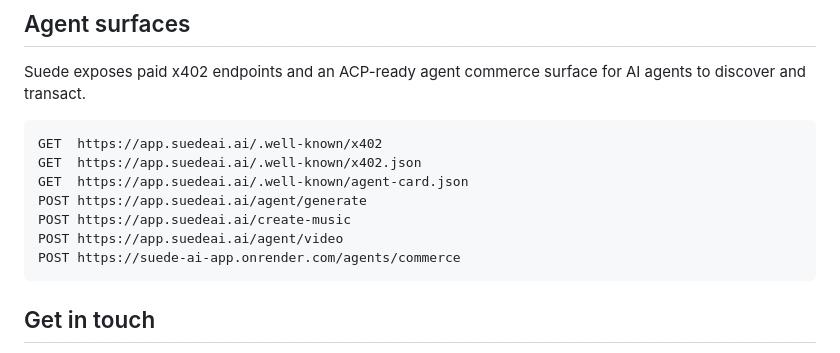
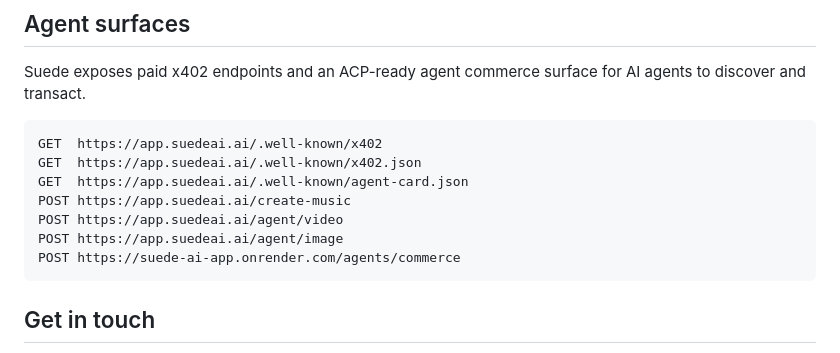
Before and after one commit to Suede-AI/Suede-AI, a Markdown page: README.md, the part around the change. Rendered like a GitHub page.

Commit message:
fix: correct 3rd public endpoint from agent/generate to agent/image
/agent/generate was never one of the 3 discoverable resources; the
actual 3rd one is /agent/image ($0.05), live since 2026-07-06.

````diff
--- a/README.md
+++ b/README.md
@@ -77,9 +77,9 @@ Suede exposes paid x402 endpoints and an ACP-ready agent commerce surface for AI
 GET  https://app.suedeai.ai/.well-known/x402
 GET  https://app.suedeai.ai/.well-known/x402.json
 GET  https://app.suedeai.ai/.well-known/agent-card.json
-POST https://app.suedeai.ai/agent/generate
 POST https://app.suedeai.ai/create-music
 POST https://app.suedeai.ai/agent/video
+POST https://app.suedeai.ai/agent/image
 POST https://suede-ai-app.onrender.com/agents/commerce
 ```
 
````
